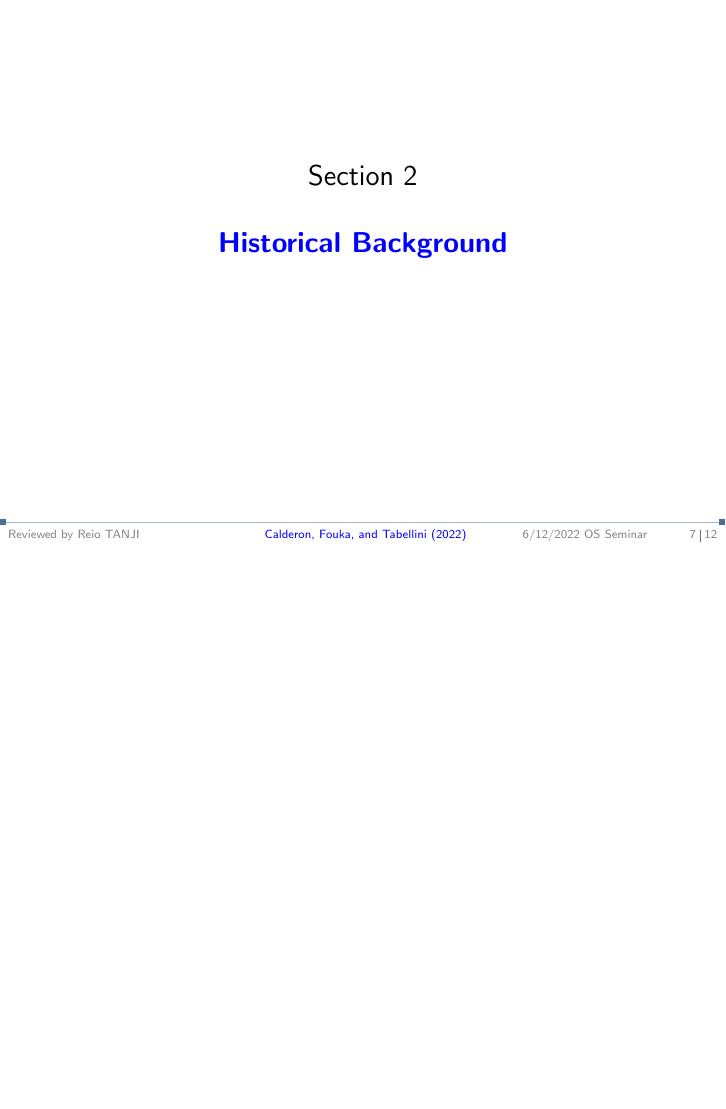
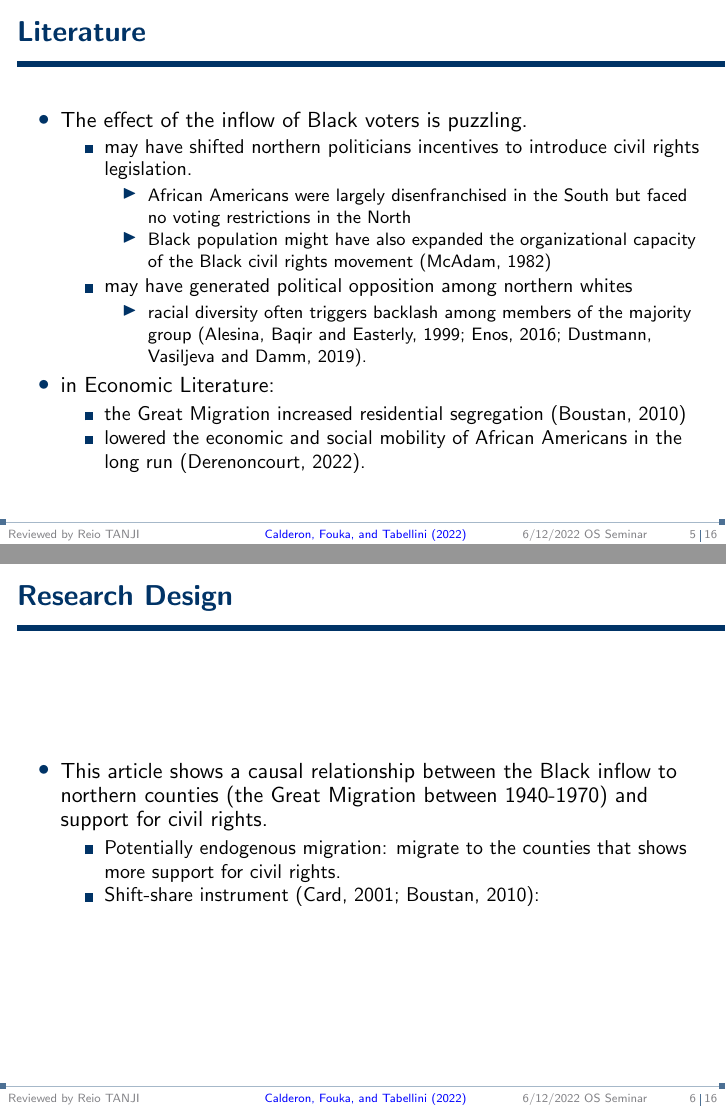
Before and after one commit to T-Reio/paper_review, LaTeX slides (os20220712tanji.tex): page 7 of 12 before the commit and pages 5 and 6 of 16 after it, the two joined at a grey line, the shorter picture padded with empty space. The pictures show the PDF file os20220712tanji.pdf that the author committed with the source.

Commit message:
kahitsyu

```diff
--- a/os20220712tanji.tex
+++ b/os20220712tanji.tex
@@ -62,8 +62,36 @@ The Great Migration and Civil Rights}
 \section{Introduction}
 \frame{\sectionpage}
 
-\begin{frame}{}
+\begin{frame}{Literature}
+  \begin{itemize}
+    \item The effect of the inflow of Black voters is puzzling.
+    \begin{itemize}
+      \item may have shifted northern politicians incentives to introduce civil rights legislation.
+      \begin{itemize}
+        \item African Americans were largely disenfranchised in the South but faced no voting restrictions in the North
+        \item Black population might have also expanded the organizational capacity of the Black civil rights movement (McAdam, 1982)
+      \end{itemize}
+      \item may have generated political opposition among northern whites
+      \begin{itemize}
+        \item racial diversity often triggers backlash among members of the majority group (Alesina, Baqir and Easterly, 1999; Enos, 2016; Dustmann, Vasiljeva and Damm, 2019).
+      \end{itemize}
+    \end{itemize}
+    \item in Economic Literature:
+    \begin{itemize}
+      \item the Great Migration increased residential segregation (Boustan, 2010)
+      \item lowered the economic and social mobility of African Americans in the long run (Derenoncourt, 2022).
+    \end{itemize}
+  \end{itemize}
+\end{frame}
 
+\begin{frame}{Research Design}
+  \begin{itemize}
+    \item This article shows a causal relationship between the Black inflow to northern counties (the Great Migration between 1940-1970) and support for civil rights.
+    \begin{itemize}
+      \item Potentially endogenous migration: migrate to the counties that shows more support for civil rights.
+      \item Shift-share instrument (Card, 2001; Boustan, 2010):
+    \end{itemize}
+  \end{itemize}
 \end{frame}
 
 \begin{frame}{}
```
Also changed, not shown: os20220408tanji.pdf, os20220712tanji.pdf, os20220712tanji.tex (12 more changed lines), 8 other files.
